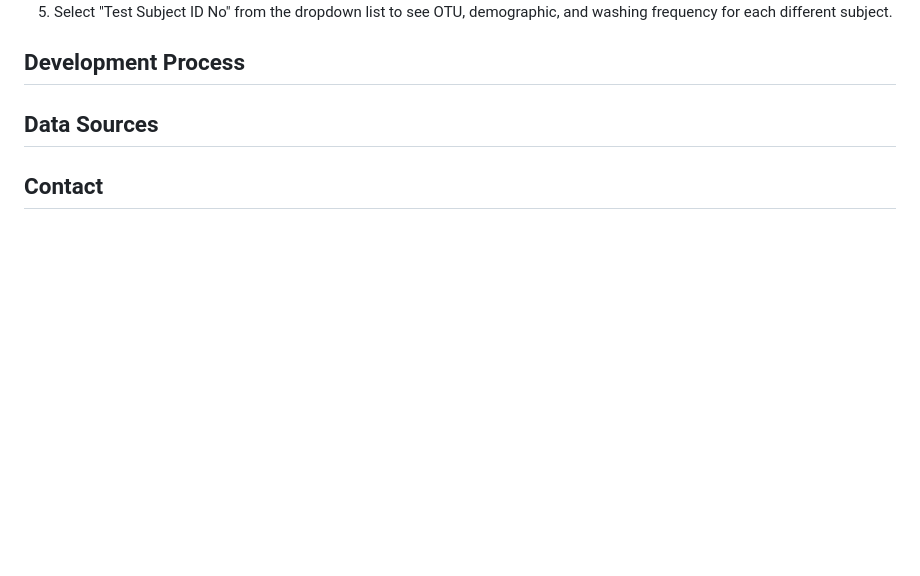
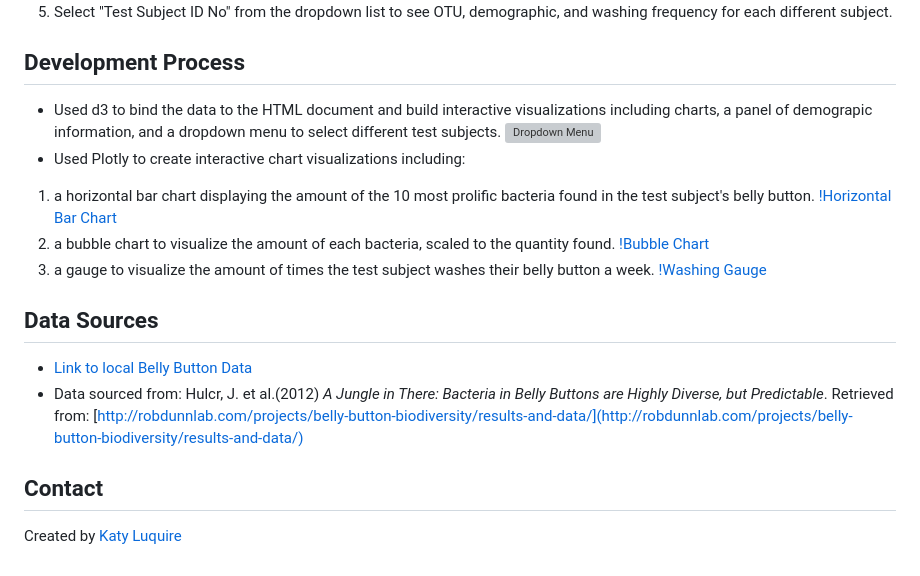
Before and after one commit to CatherineLuquire/belly-button-biodiversity, a Markdown page: README.md, the part around the change. GitHub-like rendering; blank space fills up the shorter version; grey boxes are pictures that could not be loaded.

```diff
--- a/README.md
+++ b/README.md
@@ -29,5 +29,19 @@ Usage:
 
 ## Development Process
 
+* Used d3 to bind the data to the HTML document and build interactive visualizations including charts, a panel of demograpic information, and a dropdown menu to select different test subjects.
+![Dropdown Menu](images/dropdown_menu.jpg)
+* Used Plotly to create interactive chart visualizations including:
+1. a horizontal bar chart displaying the amount of the 10 most prolific bacteria found in the test subject's belly button.
+[!Horizontal Bar Chart](images/horizontal_bar_chart.png)
+2. a bubble chart to visualize the amount of each bacteria, scaled to the quantity found.
+[!Bubble Chart](images/bubble_plot.png)
+3. a gauge to visualize the amount of times the test subject washes their belly button a week.
+[!Washing Gauge](images/washing_gauge.png)
+
 ## Data Sources
+* [Link to local Belly Button Data](samples.json)
+* Data sourced from: Hulcr, J. et al.(2012) _A Jungle in There: Bacteria in Belly Buttons are Highly Diverse, but Predictable_. Retrieved from: [http://robdunnlab.com/projects/belly-button-biodiversity/results-and-data/](http://robdunnlab.com/projects/belly-button-biodiversity/results-and-data/)
+
 ## Contact
+Created by [Katy Luquire](https://github.com/CatherineLuquire)
```
Also changed, not shown: images/dropdown_menu.png (added), 1 other file.
